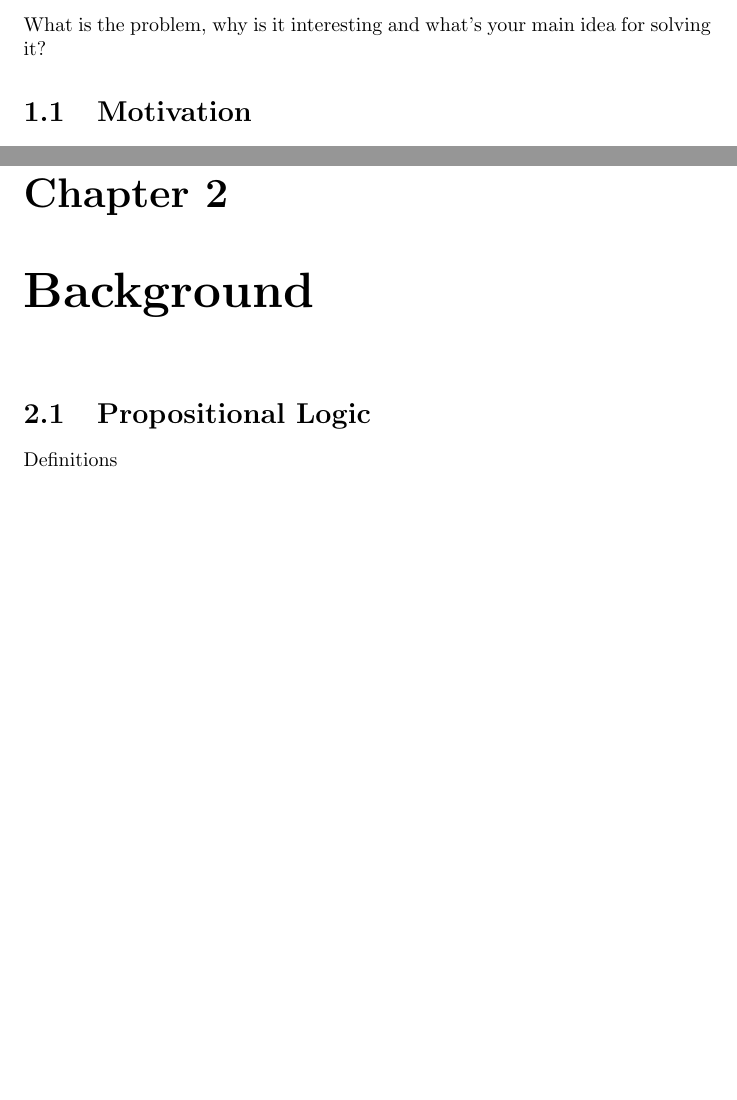
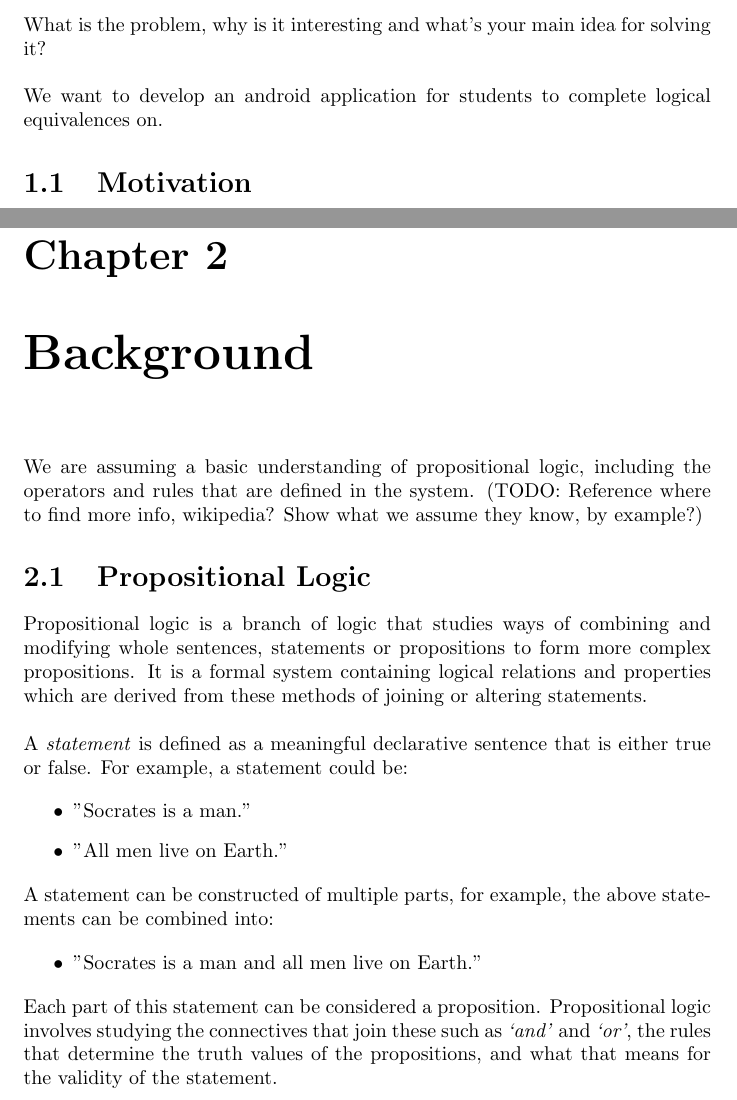
Before and after one commit to anna2130/Equivalences, a LaTeX document (Report.tex): two parts of pages 4 and 7 of 8 before the commit and two parts of pages 3 and 6 of 8 after it, joined at a grey line, cut so that both start at the same text, the shorter picture padded with empty space. Compiled offline with pdfLaTeX.

Commit message:
Began background of report

```diff
--- a/Report.tex
+++ b/Report.tex
@@ -19,3 +17,4 @@ What is the problem, why is it interesting and what’s your main idea for solvi
+We want to develop an android application for students to complete logical equivalences on.
 
 \section{Motivation}
 All logics are based on propositional logic in some form, so it's important that new students learn how to use it. Propositional logic consists of syntax, semantics and proof theory. Syntax is the formal lanuage that is used to express concepts, semantics provide meaning for the language and proof theory provides a way to convert one formula into another using a defined set of rules.
@@ -60,8 +59,24 @@ The application should have some key features, these are outlined below:
 
 \chapter{Background}
 
+We are assuming a basic understanding of propositional logic, including the operators and rules that are defined in the system. (TODO: Reference where to find more info, wikipedia? Show what we assume they know, by example?)
+
 \section{Propositional Logic}
 
-Definitions
+Propositional logic is a branch of logic that studies ways of combining and modifying whole sentences, statements or propositions to form more complex propositions. It is a formal system containing logical relations and properties which are derived from these methods of joining or altering statements.
+\\\\
+A \textit{statement} is defined as a meaningful declarative sentence that is either true or false. For example, a statement could be:
+
+\begin{itemize}
+\item "Socrates is a man."
+\item "All men live on Earth."
+\end{itemize}
+A statement can be constructed of multiple parts, for example, the above statements can be combined into:
+
+\begin{itemize}
+\item "Socrates is a man and all men live on Earth."
+\end{itemize}
+Each part of this statement can be considered a proposition. Propositional logic involves studying the connectives that join these such as \textit{`and'} and \textit{`or'}, the rules that determine the truth values of the propositions, and what that means for the validity of the statement.
+
 
 \section{History}
```
Also changed, not shown: Report.tex (9 more changed lines).
